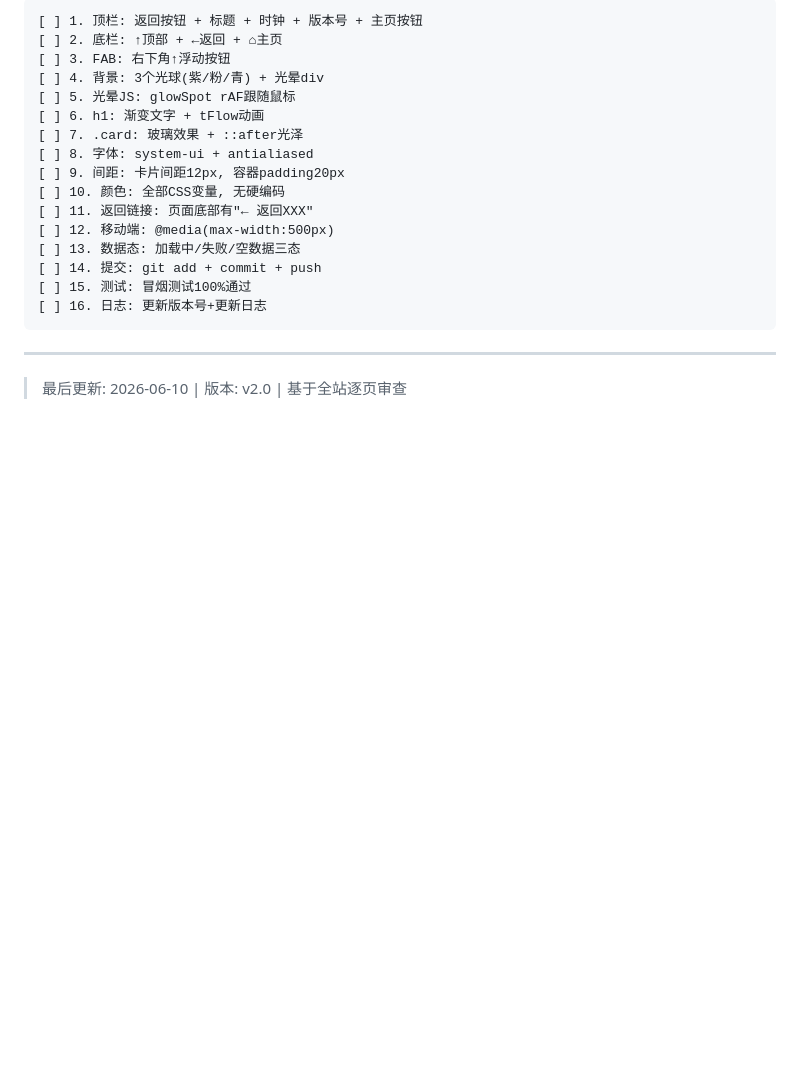
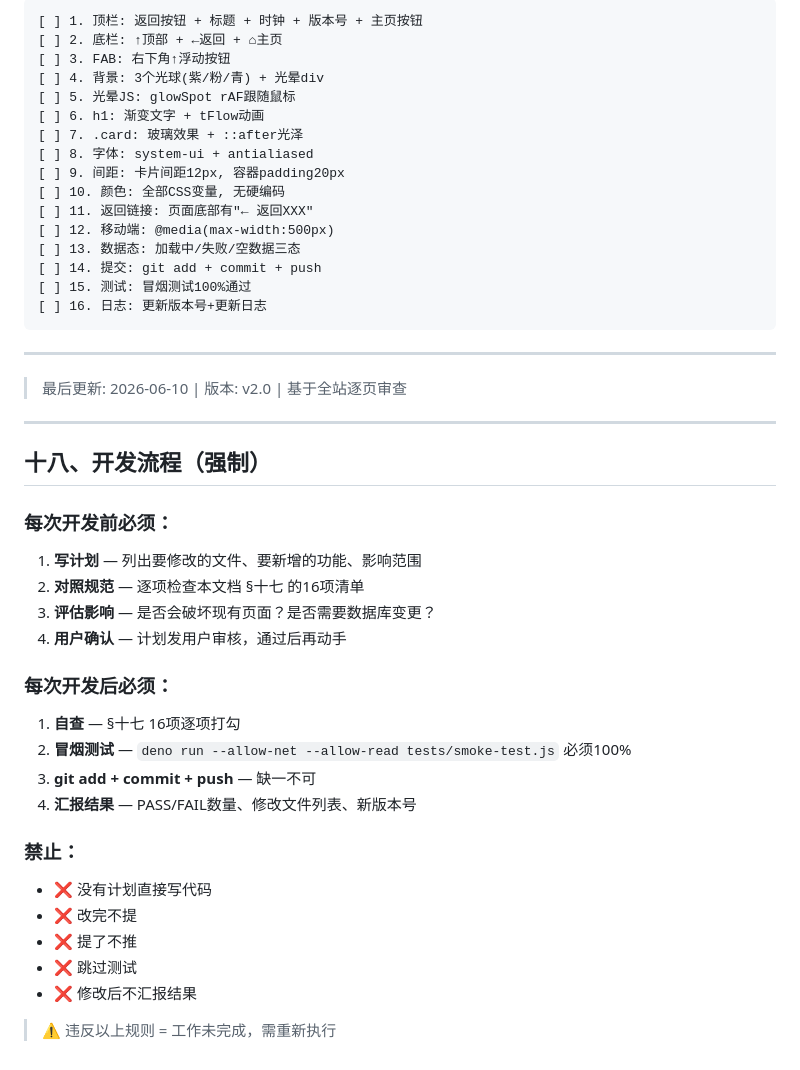
Before and after one commit to LaskyMY/ai-nav, a Markdown page: DESIGN-SPEC.md, the part around the change. Rendered like a GitHub page; blank space fills up the shorter version.

Commit message:
docs: 规范新增第18章 — 强制开发流程(计划→执行→QA→汇报)

```diff
--- a/DESIGN-SPEC.md
+++ b/DESIGN-SPEC.md
@@ -475,3 +475,28 @@ border-radius: 22px;
 ---
 
 > 最后更新: 2026-06-10 | 版本: v2.0 | 基于全站逐页审查
+
+---
+
+## 十八、开发流程（强制）
+
+### 每次开发前必须：
+1. **写计划** — 列出要修改的文件、要新增的功能、影响范围
+2. **对照规范** — 逐项检查本文档 §十七 的16项清单
+3. **评估影响** — 是否会破坏现有页面？是否需要数据库变更？
+4. **用户确认** — 计划发用户审核，通过后再动手
+
+### 每次开发后必须：
+1. **自查** — §十七 16项逐项打勾
+2. **冒烟测试** — `deno run --allow-net --allow-read tests/smoke-test.js` 必须100%
+3. **git add + commit + push** — 缺一不可
+4. **汇报结果** — PASS/FAIL数量、修改文件列表、新版本号
+
+### 禁止：
+- ❌ 没有计划直接写代码
+- ❌ 改完不提
+- ❌ 提了不推
+- ❌ 跳过测试
+- ❌ 修改后不汇报结果
+
+> ⚠️ 违反以上规则 = 工作未完成，需重新执行
```
